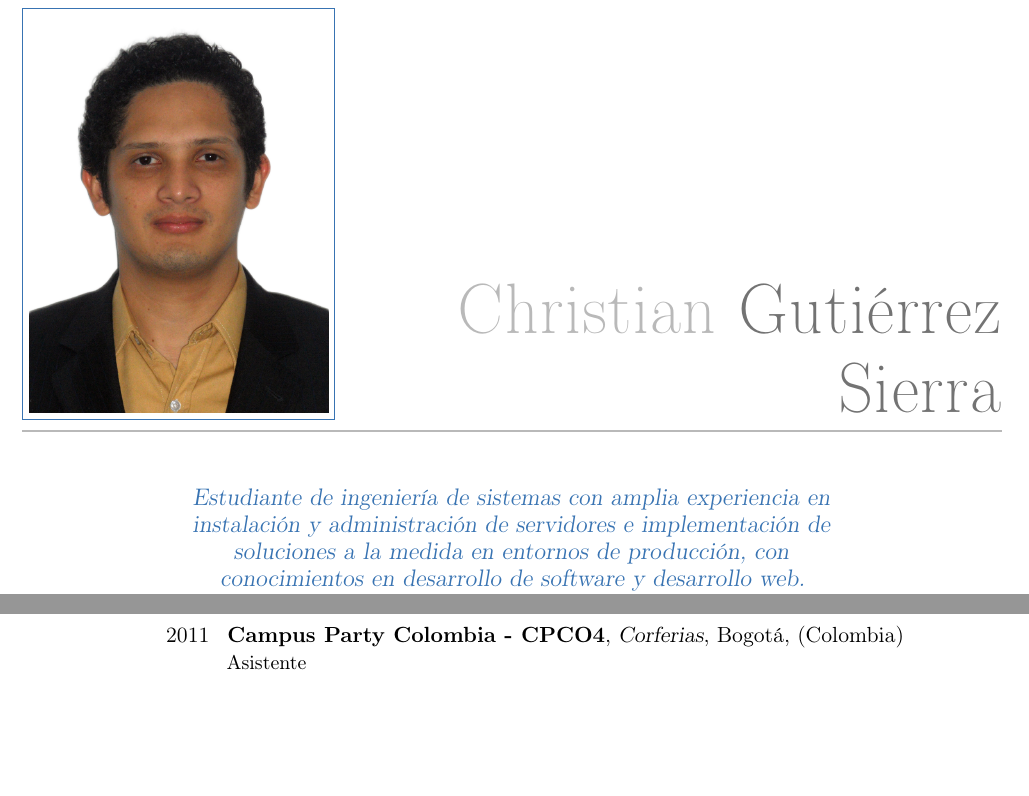
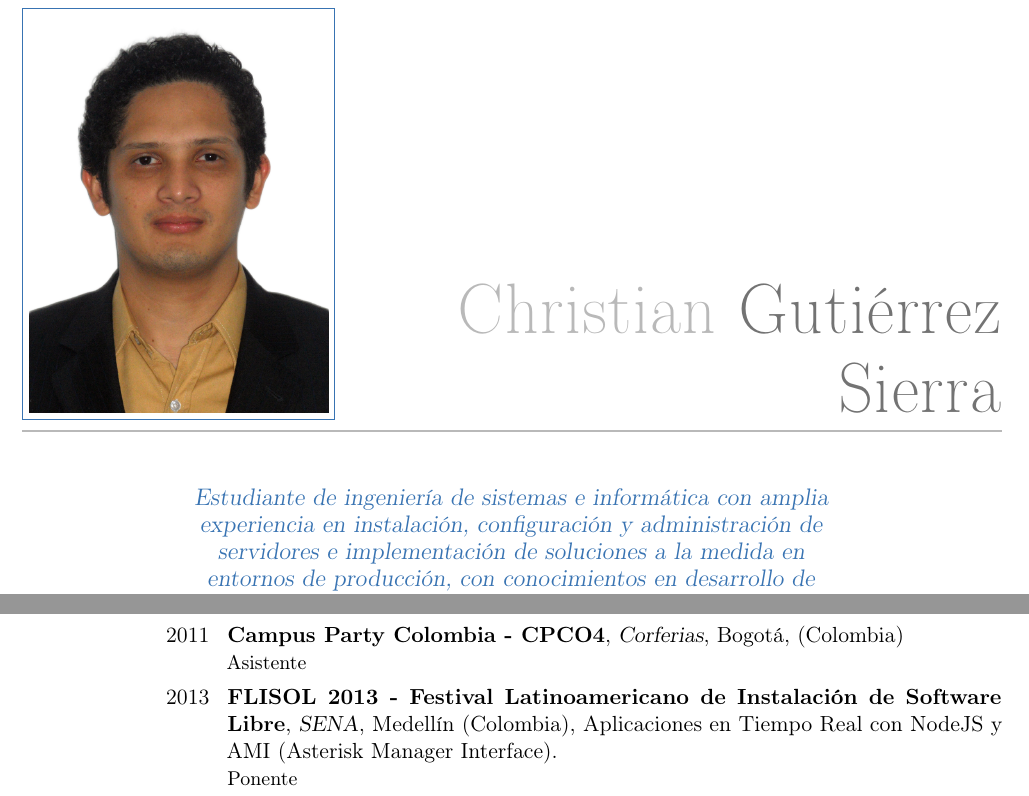
Before and after one commit to chesstrian/cv, a LaTeX CV (chesstrian.tex): two parts of pages 1 and 2 of 6, joined at a grey line, cut so that both start at the same text, the shorter picture padded with empty space. Compiled offline with pdfLaTeX.

Commit message:
Flisol 2013

```diff
--- a/chesstrian.tex
+++ b/chesstrian.tex
@@ -41,7 +41,7 @@
   %64pt es la altura de la imagen que debe ser redimensionada, e 'im' es el nombre de archivo donde se encuentra la imagen.
   \photo[150pt]{im}
   %Opcional, Cita antes de los datos del CV
-  \quote{Estudiante de ingeniería de sistemas con amplia experiencia en instalación y administración de servidores e implementación de soluciones a la medida en entornos de producción, con conocimientos en desarrollo de software y desarrollo web. Convencido de la libertad del conocimiento y amante del software libre, ávido de conocimiento y de emprender nuevos retos.}
+  \quote{Estudiante de ingeniería de sistemas e informática con amplia experiencia en instalación, configuración y administración de servidores e implementación de soluciones a la medida en entornos de producción, con conocimientos en desarrollo de software y desarrollo web. Convencido de la libertad del conocimiento y amante del software libre, ávido de conocimiento y de emprender nuevos retos.}
 
   %Si no se quieren contar las páginas
   %\nopagenumbers{}
@@ -80,6 +80,7 @@
   \cventry{2011}{Barcamp Security Edition}{Biblioteca EPM}{Medellín, (Colombia)}{}{Logística}
   \cventry{2011}{FLISOL 2011 - Festival Latinoamericano de Instalación de Software Libre}{Museo de Antioquia}{Medellín (Colombia)}{}{Organizador}
   \cventry{2011}{Campus Party Colombia - CPCO4}{Corferias}{Bogotá, (Colombia)}{}{Asistente}
+  \cventry{2013}{FLISOL 2013 - Festival Latinoamericano de Instalación de Software Libre}{SENA}{Medellín (Colombia)}{Aplicaciones en Tiempo Real con NodeJS y AMI (Asterisk Manager Interface).}{Ponente}
   %-------------------------------------------------------------------------------------------------------
 
   \pagebreak
```
